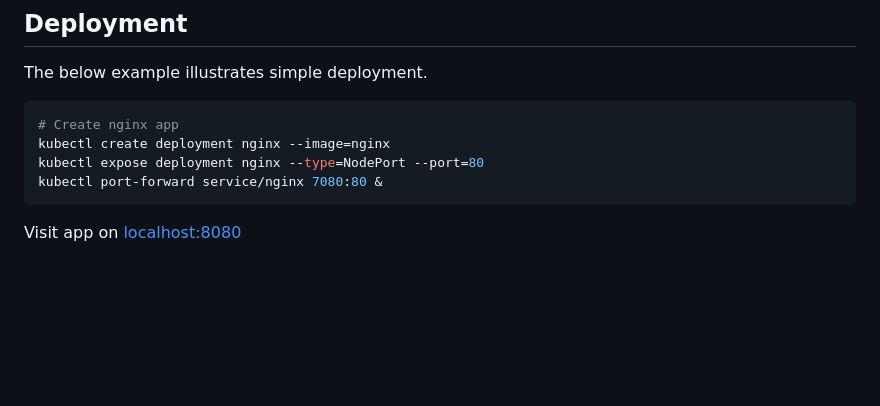
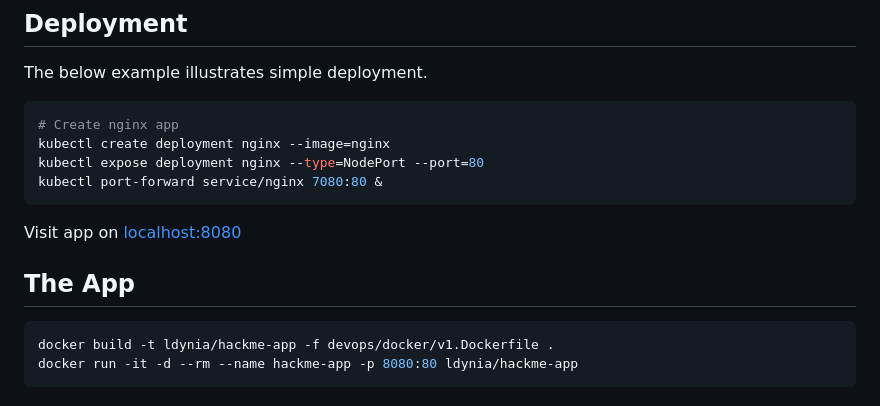
Before and after one commit to ldynia/html5-hackme-app, a Markdown page: README.md, the part around the change. Rendered like a GitHub page; blank space fills up the shorter version.

`````diff
--- a/README.md
+++ b/README.md
@@ -56,3 +56,10 @@ kubectl port-forward service/nginx 7080:80 &
 ````
 
 Visit app on [localhost:8080](http://localhost:8080)
+
+## The App
+
+```shell
+docker build -t ldynia/hackme-app -f devops/docker/v1.Dockerfile .
+docker run -it -d --rm --name hackme-app -p 8080:80 ldynia/hackme-app
+```
`````
Also changed, not shown: docs/owasp-k8s-top-10/k02.md (+1 -23 lines), docs/owasp-k8s-top-10/k03.md (+4 -4 lines), docs/owasp-k8s-top-10/k04.md (added, +20 -0 lines), docs/owasp-k8s-top-10/k05-hack1.md (added, +61 -0 lines), docs/owasp-k8s-top-10/k06.md (added, +27 -0 lines), docs/owasp-k8s-top-10/k07.md (added, +22 -0 lines), docs/assets/img/k02.png (added), docs/assets/img/k04.png (added), docs/assets/img/k05.png (added), docs/assets/img/k06.png (added), docs/assets/img/k07.png (added), 2 other files.
